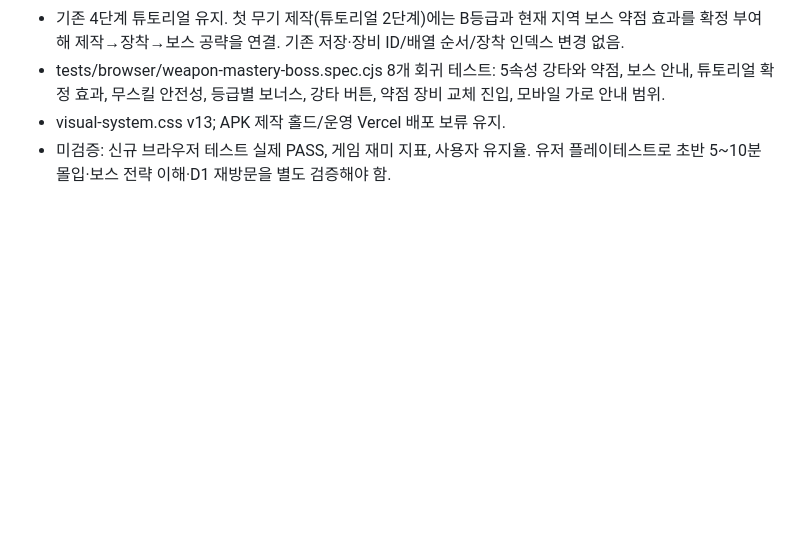
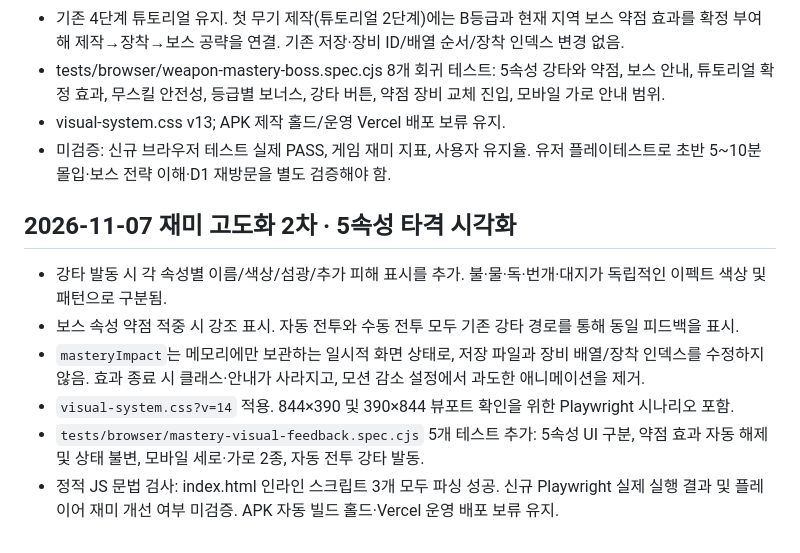
Before and after one commit to leegh-prj/dungeon-forge, a Markdown page: docs/qa-run-001.md, the part around the change. Drawn GitHub-style; blank space fills up the shorter version.

Commit message:
docs(qa): record elemental strike effects, mobile coverage, static parse and verification limits

```diff
--- a/docs/qa-run-001.md
+++ b/docs/qa-run-001.md
@@ -135,3 +135,11 @@ GitHub 원격 저장소 clone 시 DNS 연결 실패로 로컬 실행 환경 구
 - tests/browser/weapon-mastery-boss.spec.cjs 8개 회귀 테스트: 5속성 강타와 약점, 보스 안내, 튜토리얼 확정 효과, 무스킬 안전성, 등급별 보너스, 강타 버튼, 약점 장비 교체 진입, 모바일 가로 안내 범위.
 - visual-system.css v13; APK 제작 홀드/운영 Vercel 배포 보류 유지.
 - 미검증: 신규 브라우저 테스트 실제 PASS, 게임 재미 지표, 사용자 유지율. 유저 플레이테스트로 초반 5~10분 몰입·보스 전략 이해·D1 재방문을 별도 검증해야 함.
+
+## 2026-11-07 재미 고도화 2차 · 5속성 타격 시각화
+- 강타 발동 시 각 속성별 이름/색상/섬광/추가 피해 표시를 추가. 불·물·독·번개·대지가 독립적인 이펙트 색상 및 패턴으로 구분됨.
+- 보스 속성 약점 적중 시 강조 표시. 자동 전투와 수동 전투 모두 기존 강타 경로를 통해 동일 피드백을 표시.
+- `masteryImpact`는 메모리에만 보관하는 일시적 화면 상태로, 저장 파일과 장비 배열/장착 인덱스를 수정하지 않음. 효과 종료 시 클래스·안내가 사라지고, 모션 감소 설정에서 과도한 애니메이션을 제거.
+- `visual-system.css?v=14` 적용. 844×390 및 390×844 뷰포트 확인을 위한 Playwright 시나리오 포함.
+- `tests/browser/mastery-visual-feedback.spec.cjs` 5개 테스트 추가: 5속성 UI 구분, 약점 효과 자동 해제 및 상태 불변, 모바일 세로·가로 2종, 자동 전투 강타 발동.
+- 정적 JS 문법 검사: index.html 인라인 스크립트 3개 모두 파싱 성공. 신규 Playwright 실제 실행 결과 및 플레이어 재미 개선 여부 미검증. APK 자동 빌드 홀드·Vercel 운영 배포 보류 유지.
```
